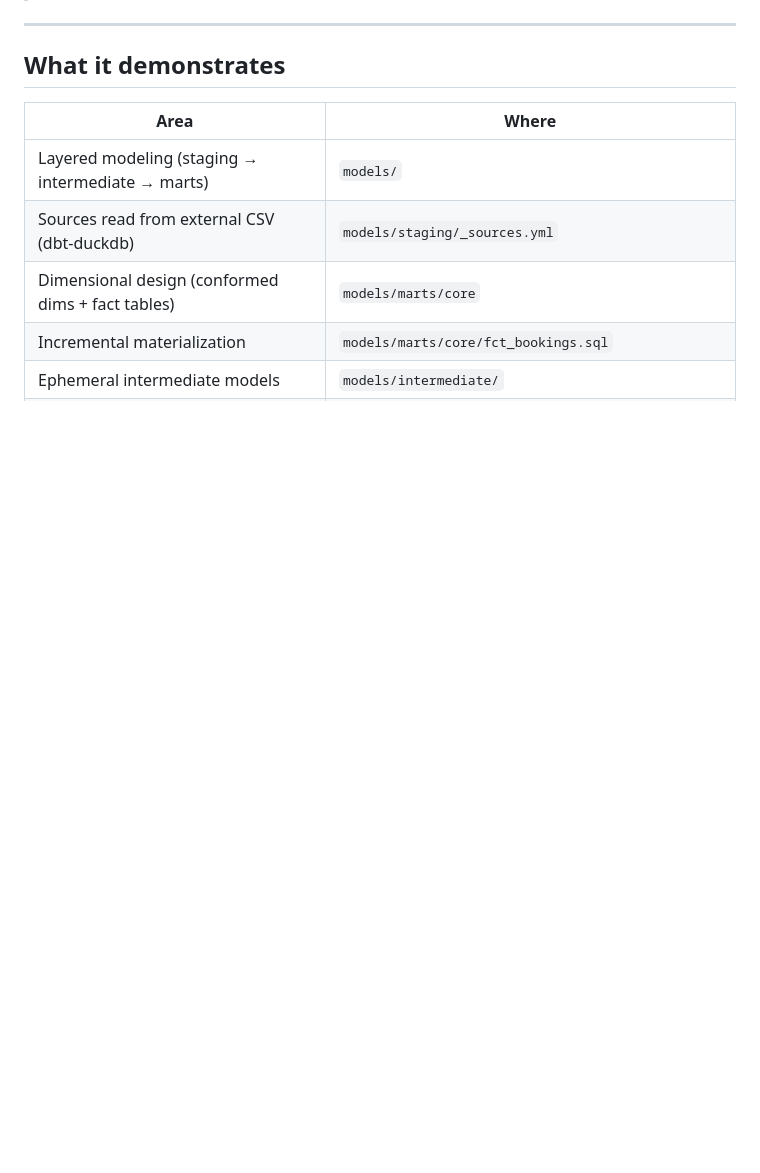
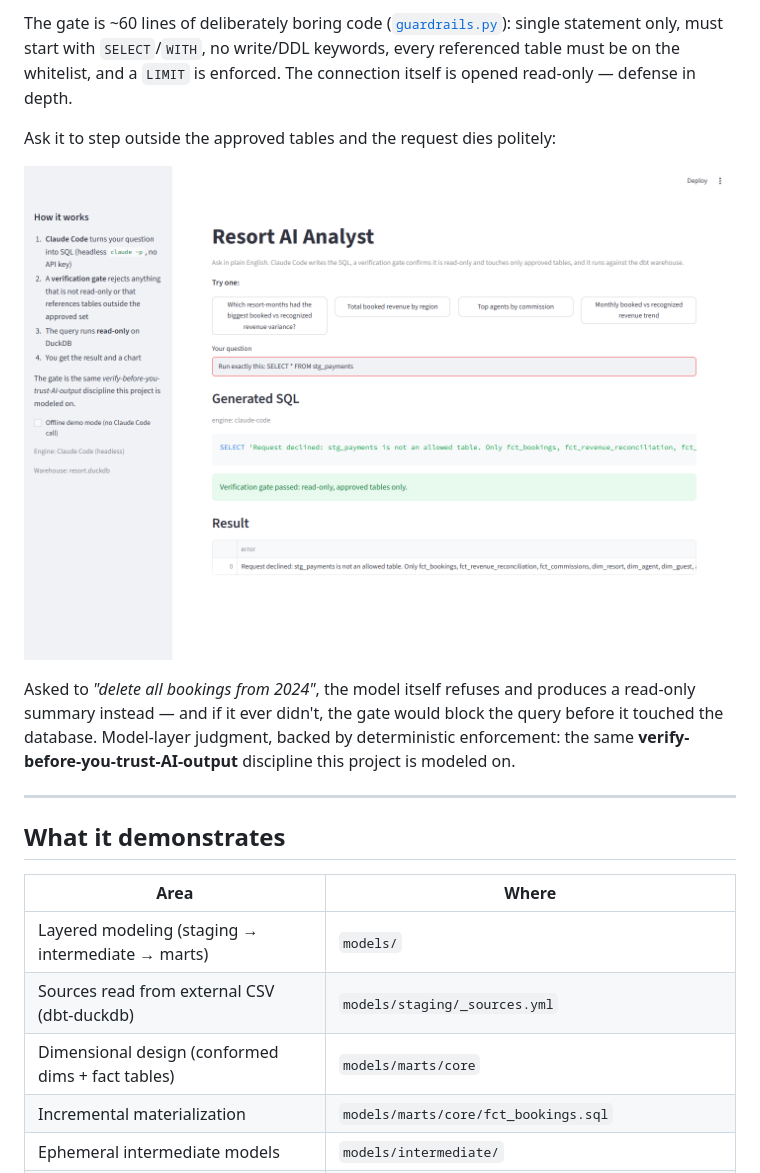
Before and after one commit to dsgofman/resort-revenue-analytics, a Markdown page: README.md, the part around one of its changes. Drawn GitHub-style; pictures changed too: docs/img/ai-analyst-declined.png (added); blank space fills up the shorter version.

```diff
--- a/README.md
+++ b/README.md
@@ -22,3 +72,16 @@ anywhere in this repo.
+The gate is ~60 lines of deliberately boring code
+([`guardrails.py`](ai_analyst/guardrails.py)): single statement only, must start with
+`SELECT`/`WITH`, no write/DDL keywords, every referenced table must be on the whitelist,
+and a `LIMIT` is enforced. The connection itself is opened read-only — defense in depth.
+
+Ask it to step outside the approved tables and the request dies politely:
+
+![Asking for a non-approved staging table — the request is declined by policy](docs/img/ai-analyst-declined.png)
+
+Asked to *"delete all bookings from 2024"*, the model itself refuses and produces a
+read-only summary instead — and if it ever didn't, the gate would block the query before
+it touched the database. Model-layer judgment, backed by deterministic enforcement:
+the same **verify-before-you-trust-AI-output** discipline this project is modeled on.
 
 ---
 
```
Also changed, not shown: other parts of README.md (+80 -34 lines), docs/img/ai-analyst.png (added), docs/img/dbt-lineage.png (added), 4 other files.
